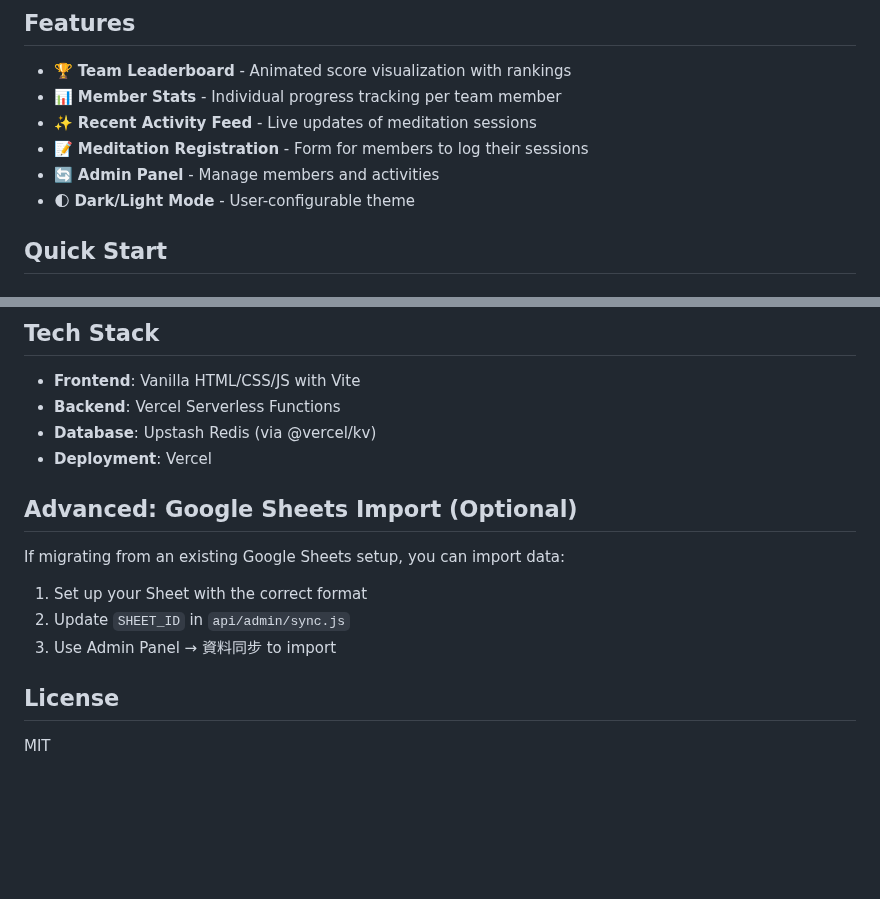
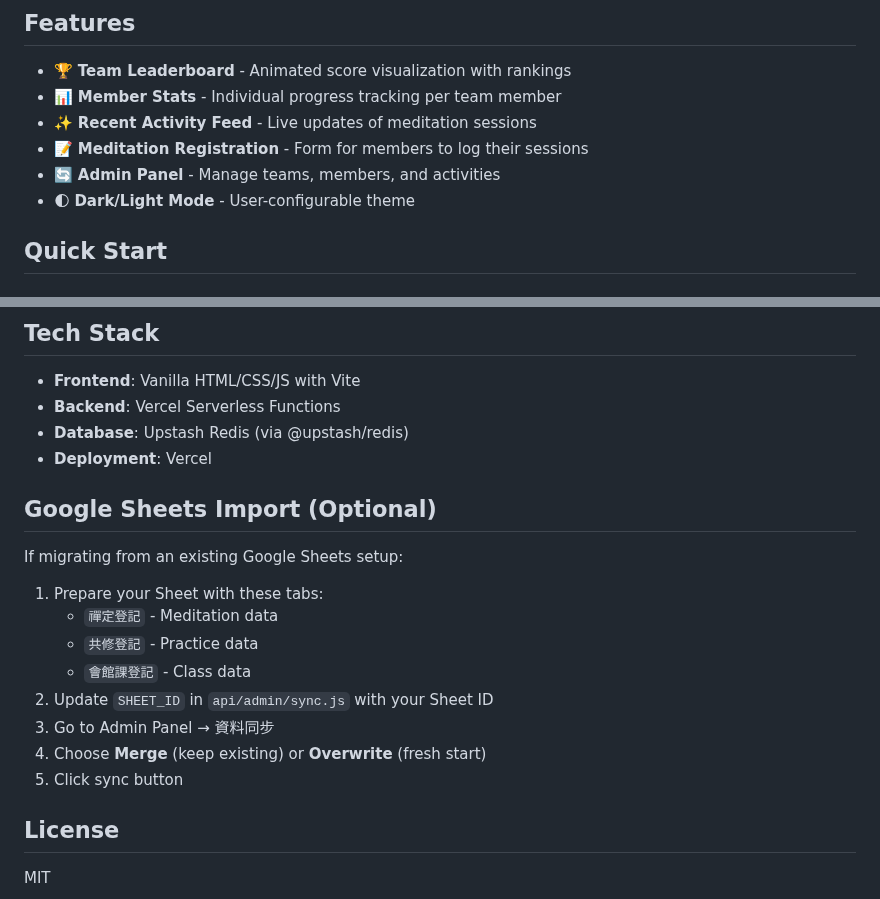
Before and after one commit to mYstoRi/med-contest-2025aut, a Markdown page: README.md, 2 parts joined by grey strips. Drawn GitHub-style; blank space fills up the shorter version.

```diff
--- a/README.md
+++ b/README.md
@@ -8,7 +8,7 @@ A real-time visualization dashboard for tracking meditation competition progress
 - 📊 **Member Stats** - Individual progress tracking per team member
 - ✨ **Recent Activity Feed** - Live updates of meditation sessions
 - 📝 **Meditation Registration** - Form for members to log their sessions
-- 🔄 **Admin Panel** - Manage members and activities
+- 🔄 **Admin Panel** - Manage teams, members, and activities
 - 🌓 **Dark/Light Mode** - User-configurable theme
 
 ## Quick Start
@@ -116,16 +128,21 @@ No external spreadsheets or forms needed!
 
 - **Frontend**: Vanilla HTML/CSS/JS with Vite
 - **Backend**: Vercel Serverless Functions
-- **Database**: Upstash Redis (via @vercel/kv)
+- **Database**: Upstash Redis (via @upstash/redis)
 - **Deployment**: Vercel
 
-## Advanced: Google Sheets Import (Optional)
+## Google Sheets Import (Optional)
 
-If migrating from an existing Google Sheets setup, you can import data:
+If migrating from an existing Google Sheets setup:
 
-1. Set up your Sheet with the correct format
-2. Update `SHEET_ID` in `api/admin/sync.js`
-3. Use Admin Panel → 資料同步 to import
+1. Prepare your Sheet with these tabs:
+   - `禪定登記` - Meditation data
+   - `共修登記` - Practice data
+   - `會館課登記` - Class data
+2. Update `SHEET_ID` in `api/admin/sync.js` with your Sheet ID
+3. Go to Admin Panel → 資料同步
+4. Choose **Merge** (keep existing) or **Overwrite** (fresh start)
+5. Click sync button
 
 ## License
 
```
Also changed, not shown: other parts of README.md (+28 -16 lines).
